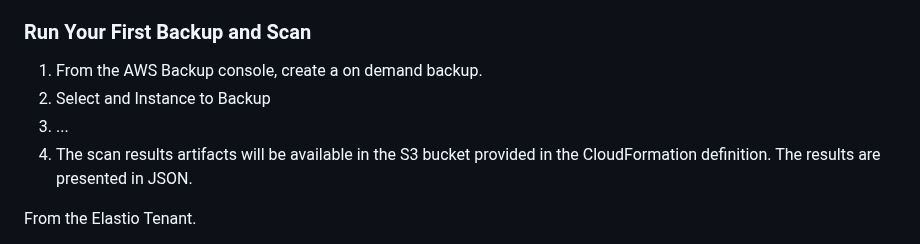
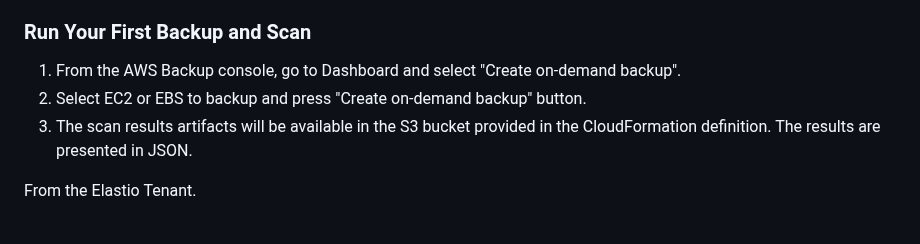
Before and after one commit to elastio/contrib, a Markdown page: aws-backup-elastio-integration/README.md, the part around one of its changes. Drawn GitHub-style.

Commit message:
Update README.md
Added testing steps.

```diff
--- a/aws-backup-elastio-integration/README.md
+++ b/aws-backup-elastio-integration/README.md
@@ -382,10 +382,9 @@ Elastio is deployed in the account that contains the AWS Backup Vault in which y
 
 ### Run Your First Backup and Scan
 
-1. From the AWS Backup console, create a on demand backup.
-2. Select and Instance to Backup
-3. ...
-4. The scan results artifacts will be available in the S3 bucket provided in the CloudFormation definition. The results are presented in JSON.
+1. From the AWS Backup console, go to Dashboard and select "Create on-demand backup".
+2. Select EC2 or EBS to backup and press "Create on-demand backup" button.
+3. The scan results artifacts will be available in the S3 bucket provided in the CloudFormation definition. The results are presented in JSON.
 
 From the Elastio Tenant.
 1. Select Jobs
```
Also changed, not shown: other parts of aws-backup-elastio-integration/README.md (+2 -0 lines).
